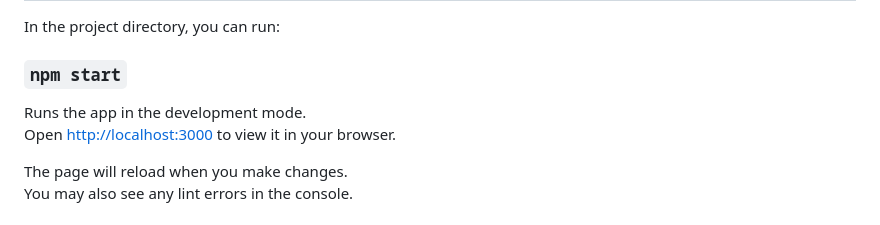
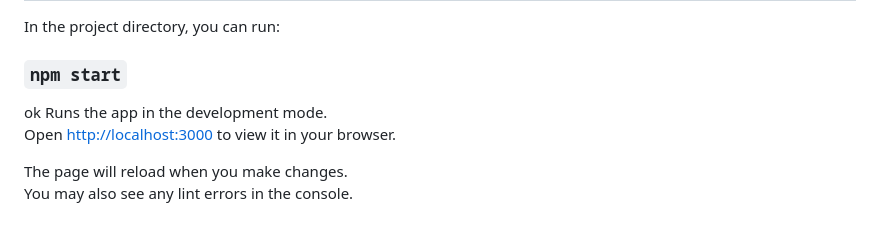
Before and after one commit to Asuboor/Multi-domain-Recommender-Systems, a Markdown page: frontend/README.md, the part around the change. Drawn GitHub-style.

```diff
--- a/frontend/README.md
+++ b/frontend/README.md
@@ -7,7 +7,7 @@ This project was bootstrapped with [Create React App](https://github.com/faceboo
 In the project directory, you can run:
 
 ### `npm start`
-
+ok
 Runs the app in the development mode.\
 Open [http://localhost:3000](http://localhost:3000) to view it in your browser.
 
```
